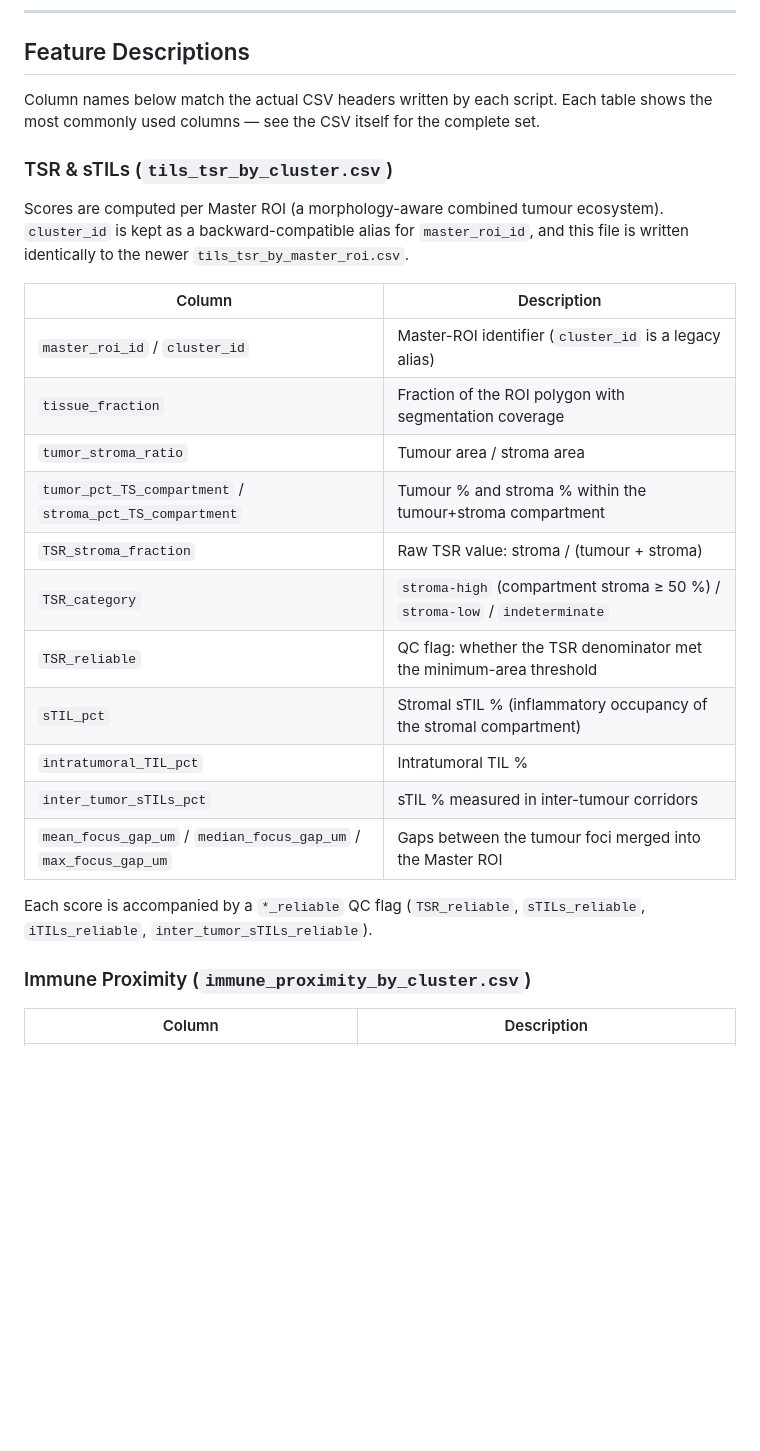
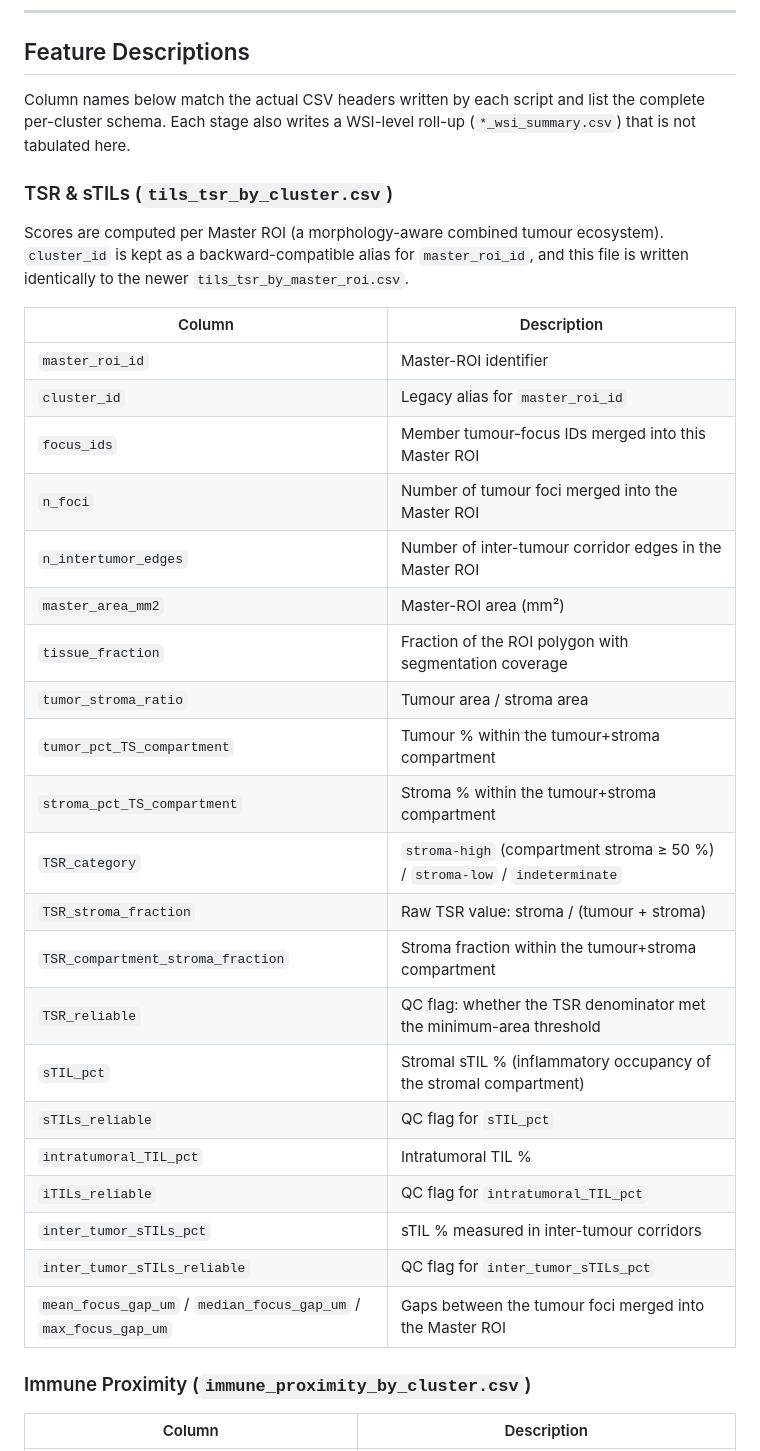
Before and after one commit to himangi2003/ViSPACE, a Markdown page: README.md, the part around one of its changes. Drawn GitHub-style; blank space fills up the shorter version.

```diff
--- a/README.md
+++ b/README.md
@@ -520,7 +520,9 @@ cfg.OUT_DIR/<slide_name>/report/
 
 ## Feature Descriptions
 
-Column names below match the actual CSV headers written by each script. Each table shows the most commonly used columns — see the CSV itself for the complete set.
+Column names below match the actual CSV headers written by each script and
+list the complete per-cluster schema. Each stage also writes a WSI-level
+roll-up (`*_wsi_summary.csv`) that is not tabulated here.
 
 ### TSR & sTILs (`tils_tsr_by_cluster.csv`)
 
@@ -531,20 +533,27 @@ ecosystem). `cluster_id` is kept as a backward-compatible alias for
 
 | Column | Description |
 |--------|-------------|
-| `master_roi_id` / `cluster_id` | Master-ROI identifier (`cluster_id` is a legacy alias) |
+| `master_roi_id` | Master-ROI identifier |
+| `cluster_id` | Legacy alias for `master_roi_id` |
+| `focus_ids` | Member tumour-focus IDs merged into this Master ROI |
+| `n_foci` | Number of tumour foci merged into the Master ROI |
+| `n_intertumor_edges` | Number of inter-tumour corridor edges in the Master ROI |
+| `master_area_mm2` | Master-ROI area (mm²) |
 | `tissue_fraction` | Fraction of the ROI polygon with segmentation coverage |
 | `tumor_stroma_ratio` | Tumour area / stroma area |
-| `tumor_pct_TS_compartment` / `stroma_pct_TS_compartment` | Tumour % and stroma % within the tumour+stroma compartment |
+| `tumor_pct_TS_compartment` | Tumour % within the tumour+stroma compartment |
+| `stroma_pct_TS_compartment` | Stroma % within the tumour+stroma compartment |
+| `TSR_category` | `stroma-high` (compartment stroma ≥ 50 %) / `stroma-low` / `indeterminate` |
 | `TSR_stroma_fraction` | Raw TSR value: stroma / (tumour + stroma) |
-| `TSR_category` | `stroma-high` (compartment stroma ≥ 50 %) / `stroma-low` / `indeterminate` |
+| `TSR_compartment_stroma_fraction` | Stroma fraction within the tumour+stroma compartment |
 | `TSR_reliable` | QC flag: whether the TSR denominator met the minimum-area threshold |
 | `sTIL_pct` | Stromal sTIL % (inflammatory occupancy of the stromal compartment) |
+| `sTILs_reliable` | QC flag for `sTIL_pct` |
 | `intratumoral_TIL_pct` | Intratumoral TIL % |
+| `iTILs_reliable` | QC flag for `intratumoral_TIL_pct` |
 | `inter_tumor_sTILs_pct` | sTIL % measured in inter-tumour corridors |
+| `inter_tumor_sTILs_reliable` | QC flag for `inter_tumor_sTILs_pct` |
 | `mean_focus_gap_um` / `median_focus_gap_um` / `max_focus_gap_um` | Gaps between the tumour foci merged into the Master ROI |
-
-Each score is accompanied by a `*_reliable` QC flag (`TSR_reliable`,
-`sTILs_reliable`, `iTILs_reliable`, `inter_tumor_sTILs_reliable`).
 
 ### Immune Proximity (`immune_proximity_by_cluster.csv`)
 
```
Also changed, not shown: other parts of README.md (+28 -6 lines).
